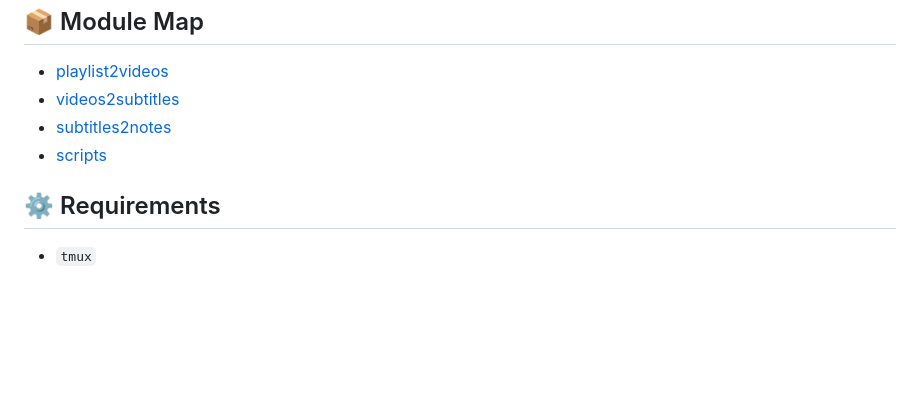
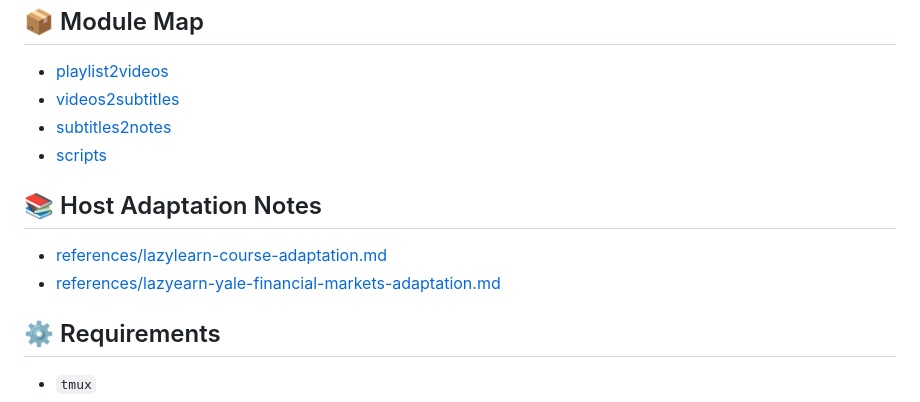
Before and after one commit to lachlanchen/Video2Book, a Markdown page: README.md, the part around the change. Rendered like a GitHub page; blank space fills up the shorter version.

Commit message:
Document LazyEarn Yale adaptation

```diff
--- a/README.md
+++ b/README.md
@@ -102,6 +102,11 @@ That default is just a working example. The code is structured so other host rep
 - [subtitles2notes](subtitles2notes)
 - [scripts](scripts)
 
+## 📚 Host Adaptation Notes
+
+- [references/lazylearn-course-adaptation.md](references/lazylearn-course-adaptation.md)
+- [references/lazyearn-yale-financial-markets-adaptation.md](references/lazyearn-yale-financial-markets-adaptation.md)
+
 ## ⚙️ Requirements
 
 - `tmux`
```
Also changed, not shown: references/lazyearn-yale-financial-markets-adaptation.md (added, +217 -0 lines).
